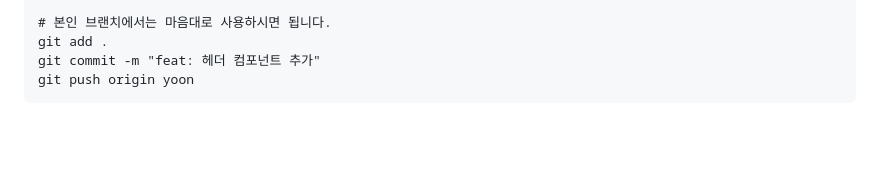
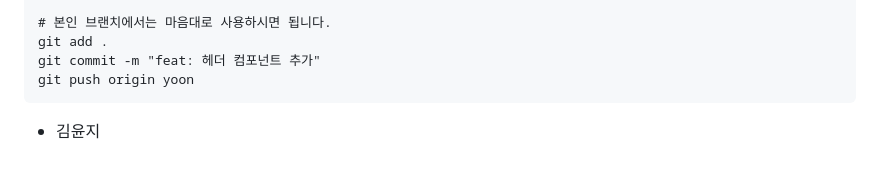
Before and after one commit to yoon5450/D-Work, a Markdown page: README.md, the part around the change. Rendered like a GitHub page; blank space fills up the shorter version.

Commit message:
doc: readme 파일 수정

````diff
--- a/README.md
+++ b/README.md
@@ -121,3 +121,4 @@ git add .
 git commit -m "feat: 헤더 컴포넌트 추가"
 git push origin yoon
 ```
+- 김윤지
````
